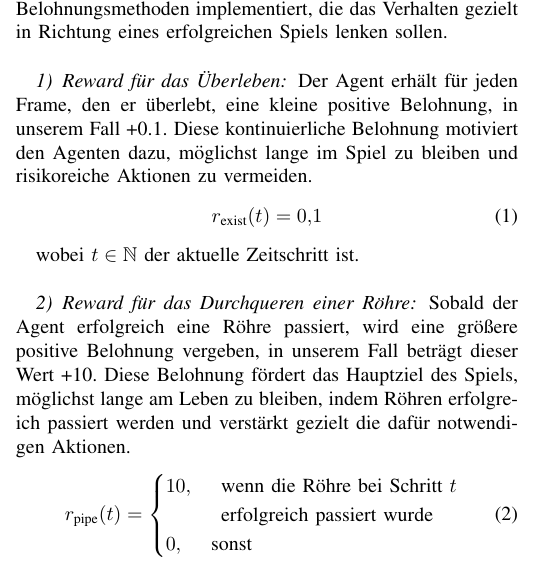
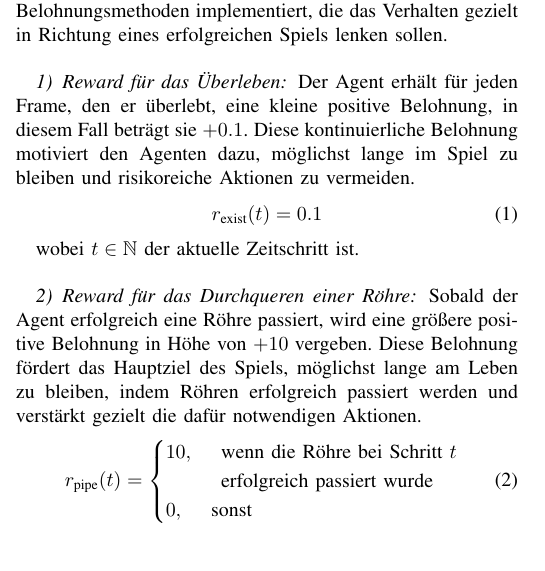
Before and after one commit to Necater/ProjektKI, a LaTeX paper (Ausarbeitung/Jenny Dam/IEEE-template.tex): part of one column of page 1 of 6, cut so that both start at the same text. Compiled offline with pdfLaTeX; a missing font is replaced by an installed copy or a similar font; a LaTeX package or settings file that is missing is left out.

Commit message:
Stilistische Änderungen

```diff
--- a/Ausarbeitung/Jenny Dam/IEEE-template.tex
+++ b/Ausarbeitung/Jenny Dam/IEEE-template.tex
@@ -80,15 +80,15 @@ Im Zusammenhang mit der Gestaltung von Belohnungen ist es wichtig, zwischen Rewa
 Für das Training des Agenten wurden drei grundlegende Belohnungsmethoden implementiert, die das Verhalten gezielt in Richtung eines erfolgreichen Spiels lenken sollen.\\
 
 \subsubsection{Reward für das Überleben}\label{reward_design_first}
-Der Agent erhält für jeden Frame, den er überlebt, eine kleine positive Belohnung, in unserem Fall +0.1. Diese kontinuierliche Belohnung motiviert den Agenten dazu, möglichst lange im Spiel zu bleiben und risikoreiche Aktionen zu vermeiden.
+Der Agent erhält für jeden Frame, den er überlebt, eine kleine positive Belohnung, in diesem Fall beträgt sie \( +0{.}1 \). Diese kontinuierliche Belohnung motiviert den Agenten dazu, möglichst lange im Spiel zu bleiben und risikoreiche Aktionen zu vermeiden.
 \begin{equation}
-	r_{\text{exist}}(t) = 0{,}1
+	r_{\text{exist}}(t) = 0{.}1
 \end{equation}
 
 wobei \( t \in \mathbb{N} \) der aktuelle Zeitschritt ist.\\
 
 \subsubsection{Reward für das Durchqueren einer Röhre}\label{reward_design_second}
-Sobald der Agent erfolgreich eine Röhre passiert, wird eine größere positive Belohnung vergeben, in unserem Fall beträgt dieser Wert +10. Diese Belohnung fördert das Hauptziel des Spiels, möglichst lange am Leben zu bleiben, indem Röhren erfolgreich passiert werden und verstärkt gezielt die dafür notwendigen Aktionen.
+Sobald der Agent erfolgreich eine Röhre passiert, wird eine größere positive Belohnung in Höhe von \( +10 \) vergeben. Diese Belohnung fördert das Hauptziel des Spiels, möglichst lange am Leben zu bleiben, indem Röhren erfolgreich passiert werden und verstärkt gezielt die dafür notwendigen Aktionen.
 \begin{equation}
 	r_{\text{pipe}}(t) =
 	\begin{cases}
```
Also changed, not shown: Ausarbeitung/Jenny Dam/IEEE-template.tex (2 more changed lines).
